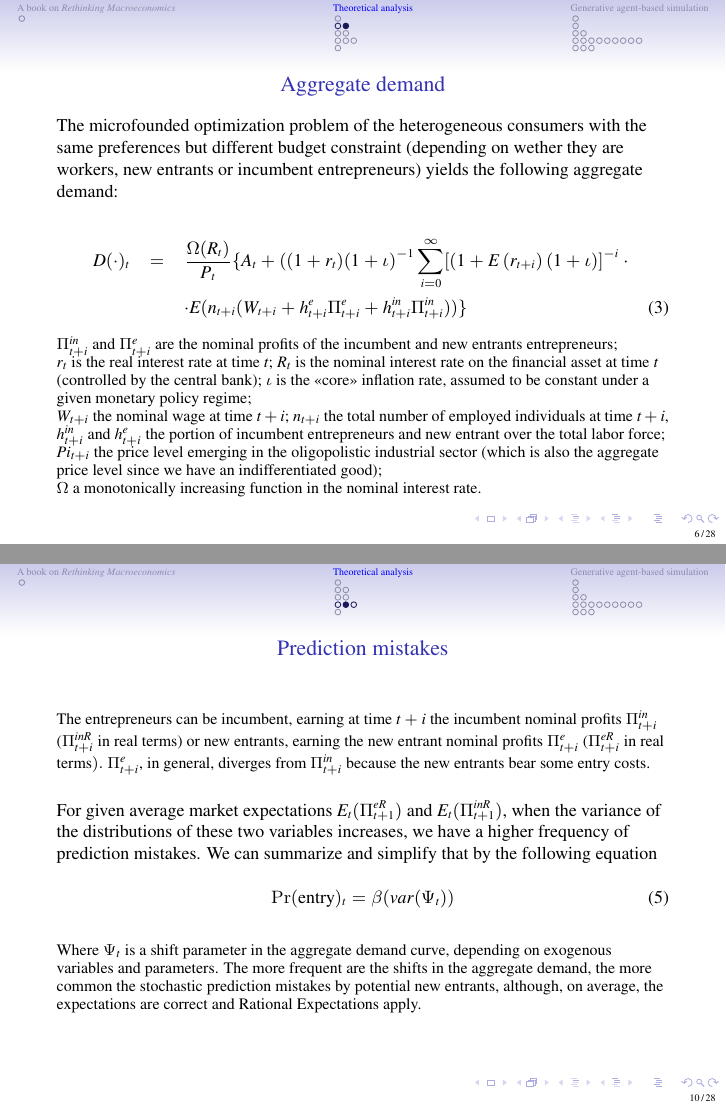
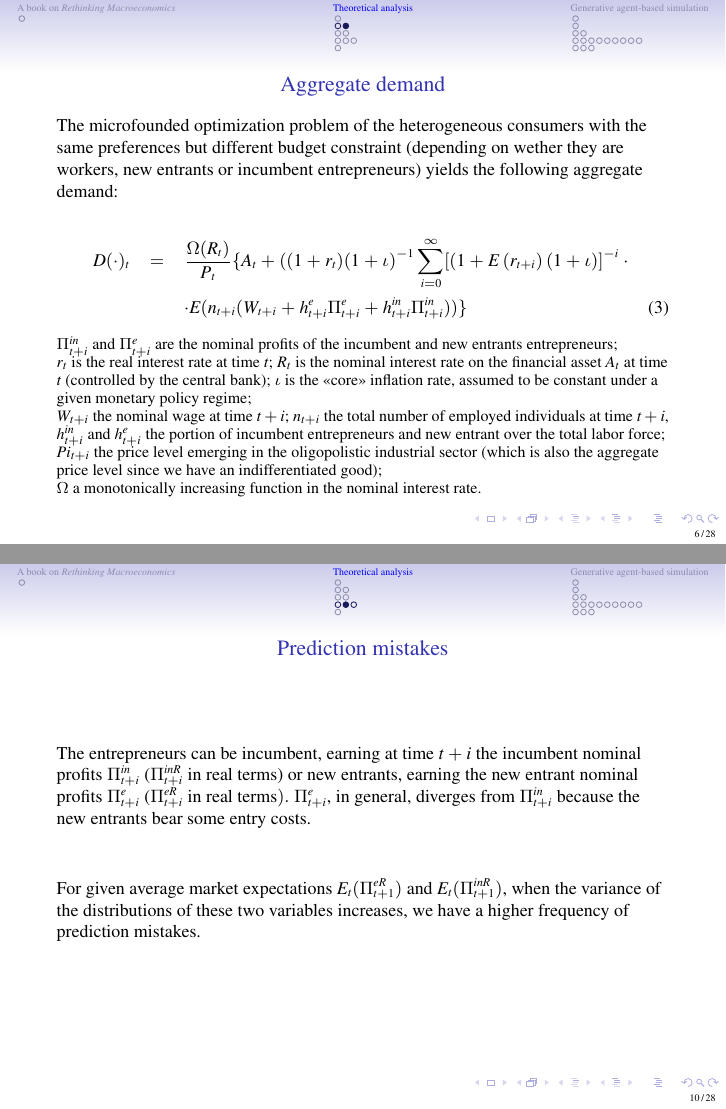
Before and after one commit to terna/OligopolyAgentization, LaTeX slides (PietroTerna_OligopolyAgentiziation.tex): pages 6 and 10 of 28, joined at a grey line. Compiled offline with pdfLaTeX.

Commit message:
20210913

```diff
--- a/PietroTerna_OligopolyAgentiziation.tex
+++ b/PietroTerna_OligopolyAgentiziation.tex
@@ -220,7 +220,7 @@ _{t+i}^{in}))\}  \label{per capita distrib cons_1}
 
 $\Pi_{t+i}^{in}$ and $\Pi _{t+i}^{e}$ are the nominal profits of the incumbent and new entrants entrepreneurs;
 
-$r_{t}$ is  the real interest rate at time $t$; $R_{t}$ is the nominal interest rate on the financial asset at time $t$ (controlled by the central bank); $\iota$ is the <<core>> inflation rate, assumed to be constant under a given monetary policy regime;
+$r_{t}$ is  the real interest rate at time $t$; $R_{t}$ is the nominal interest rate on the financial asset $A_t$ at time $t$ (controlled by the central bank); $\iota$ is the <<core>> inflation rate, assumed to be constant under a given monetary policy regime;
 
 $W_{t+i}$ the nominal wage at time $t+i$; $n_{t+i}$ the total number of employed individuals at time $t+i$,
 
@@ -357,19 +357,13 @@ _{t+i}^{eR}$ in real terms$).$ $\Pi _{t+i}^{e}$, in general, diverges from $%
 \Pi _{t+i}^{in}$ because the new entrants bear some entry costs.
 
 \bigskip
-\normalsize
+\bigskip
+
 For given average market expectations $E_{t}(\Pi _{t+1}^{eR})$ and $%
 E_{t}(\Pi _{t+1}^{inR})$, when the variance of the distributions of these
 two variables increases, we have a higher frequency of prediction mistakes.
-We can summarize and simplify that by the following equation
-
-\begin{equation}
-\Pr (\text{entry})_{t}=\beta (var(\Psi _{t}))
-\end{equation}
 
 \bigskip
-\small
-Where $\Psi _{t}$ is a shift parameter in the aggregate demand curve, depending on exogenous variables and parameters. The more frequent are the shifts in the aggregate demand, the more common the stochastic prediction mistakes by potential new entrants, although, on average, the expectations are correct and Rational Expectations apply.
 
 
 \end{frame}
```
Also changed, not shown: PietroTerna_OligopolyAgentiziation.tex (4 more changed lines), 3 other files.
